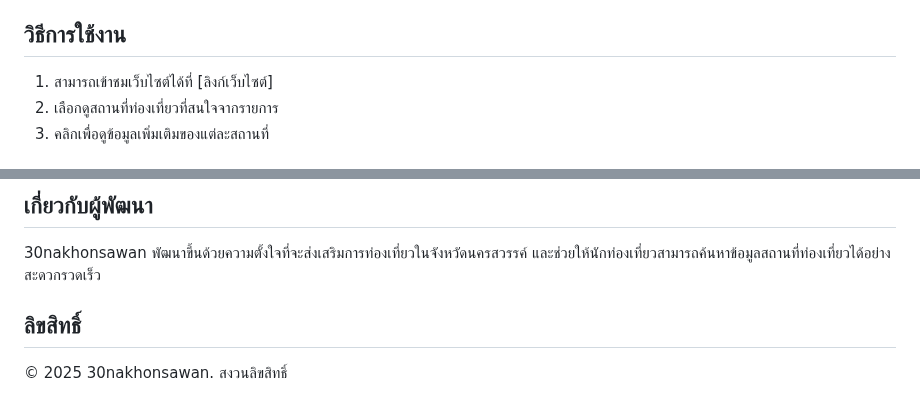
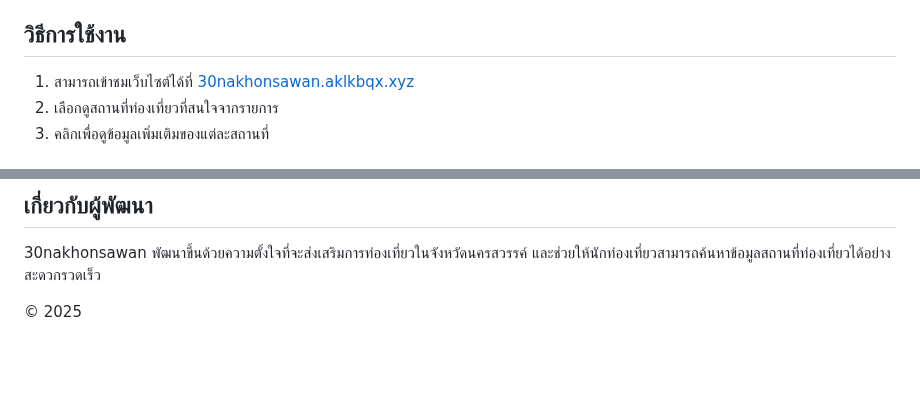
Before and after one commit to aklkbqx/30nakhonsawan, a Markdown page: README.md, 2 parts joined by grey strips. Rendered like a GitHub page; blank space fills up the shorter version.

```diff
--- a/README.md
+++ b/README.md
@@ -19,7 +19,7 @@
 
 ## วิธีการใช้งาน
 
-1. สามารถเข้าชมเว็บไซต์ได้ที่ [ลิงก์เว็บไซต์]
+1. สามารถเข้าชมเว็บไซต์ได้ที่ [30nakhonsawan.aklkbqx.xyz](https://30nakhonsawan.aklkbqx.xyz/)
 2. เลือกดูสถานที่ท่องเที่ยวที่สนใจจากรายการ
 3. คลิกเพื่อดูข้อมูลเพิ่มเติมของแต่ละสถานที่
 
@@ -46,6 +46,4 @@ cd 30nakhonsawan
 
 30nakhonsawan พัฒนาขึ้นด้วยความตั้งใจที่จะส่งเสริมการท่องเที่ยวในจังหวัดนครสวรรค์ และช่วยให้นักท่องเที่ยวสามารถค้นหาข้อมูลสถานที่ท่องเที่ยวได้อย่างสะดวกรวดเร็ว
 
-## ลิขสิทธิ์
-
-© 2025 30nakhonsawan. สงวนลิขสิทธิ์
+© 2025
```
